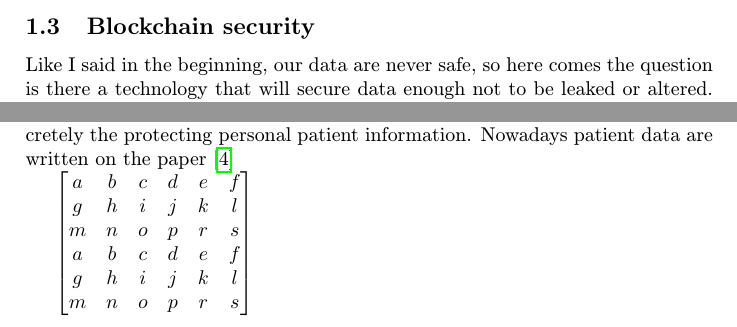
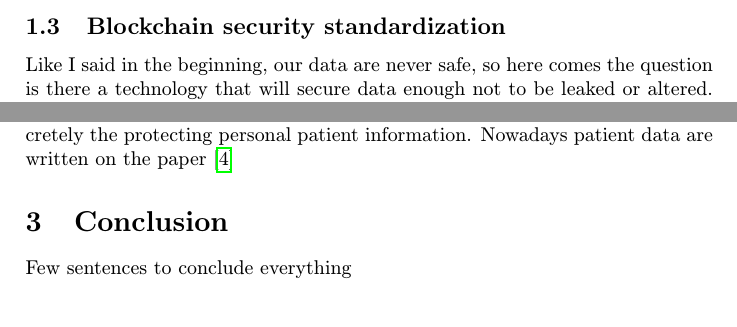
Before and after one commit to xkanos/projekt, a LaTeX paper (clanok.tex): two parts of pages 3 and 5 of 6, joined at a grey line, cut so that both start at the same text. Compiled offline with pdfLaTeX.

Commit message:
<SCRUM-23><Odstránená matica

```diff
--- a/clanok.tex
+++ b/clanok.tex
@@ -66,7 +66,7 @@ At this time Decentralized apps were introduced by the first time.
 Leveraging the capabilities of previous version to address the requirements of Industry 4.0 that focuses on trust, privacy, automation, and seamless system integration.
 \cite{Suroso:SKCK}
 
-\subsection{Blockchain security} %ešte neviem či tento paragraf bude použitý v záverečnej práci
+\subsection{Blockchain security standardization} %ešte neviem či tento paragraf bude použitý v záverečnej práci
 Like I said in the beginning, our data are never safe, so here comes the question is there a technology that will secure data enough not to be leaked or altered. And the simple answer is yes, Blockchain, thanks to its evolution I mentioned in ~\ref{evolution}.
 
 Even though Blockchain in the last few years have had many unique cyber-attacks, it can withstand most of the attacks. But some of them were successful, this is why there become international standards for Blockchain security:\cite{Xiaofen:Blockchain-security}
@@ -128,18 +128,8 @@ In my opinion, this would make a bunch of things easier, and it would be interes
 Another institution where Blockchain can be value-able is Healthcare. Concretely the protecting personal patient information. Nowadays patient data are written on the paper
 \cite{Ramar:Healthcare}
 
-
-$\begin{bmatrix}
-  a & b & c & d & e &f\\
-  g & h & i & j & k &l \\
-  m & n & o & p & r &s\\
-   a & b & c & d & e &f\\
-  g & h & i & j & k &l \\
-  m & n & o & p & r &s\\
-
-
-
-\end{bmatrix}$
+\section{Conclusion}
+Few sentences to conclude everything
 
 
 
```
Also changed, not shown: 1 other file.
